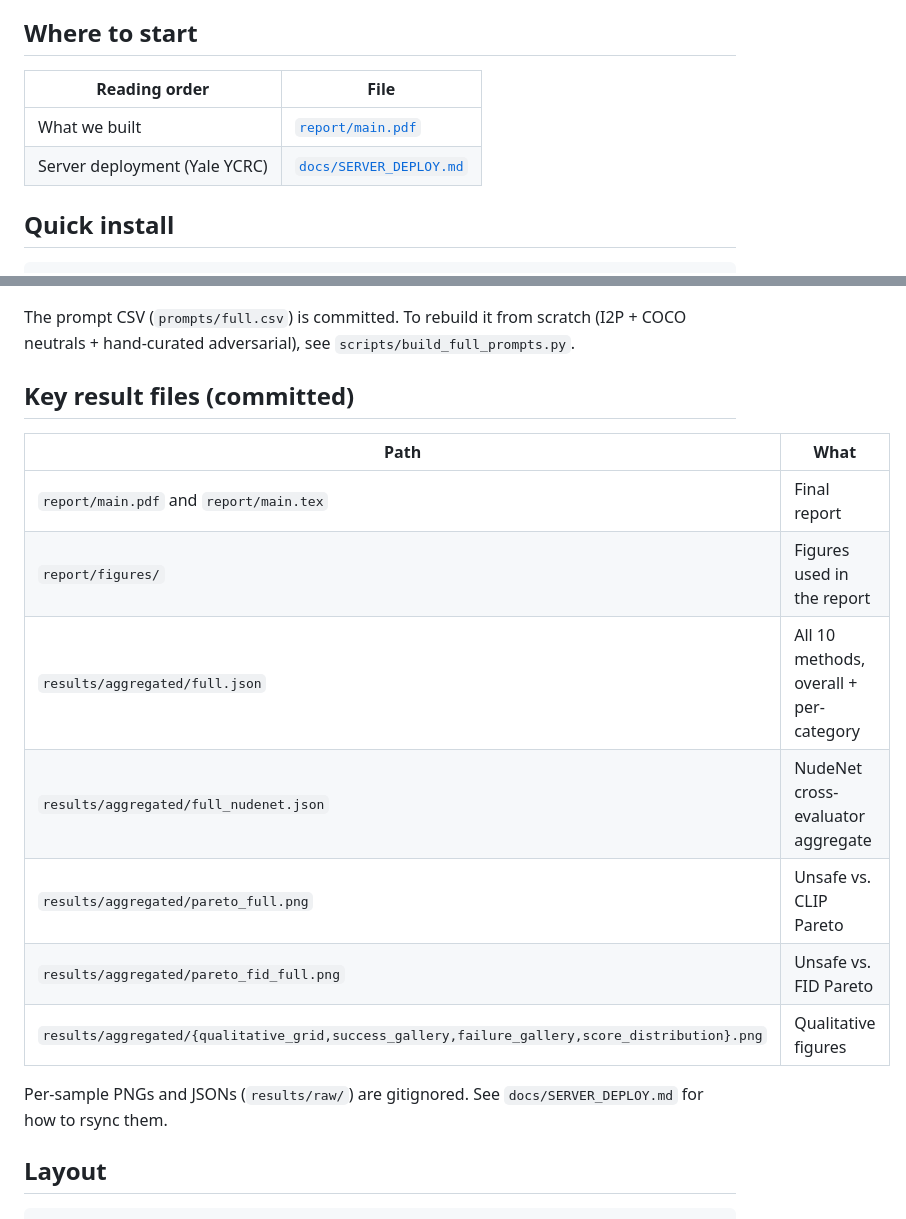
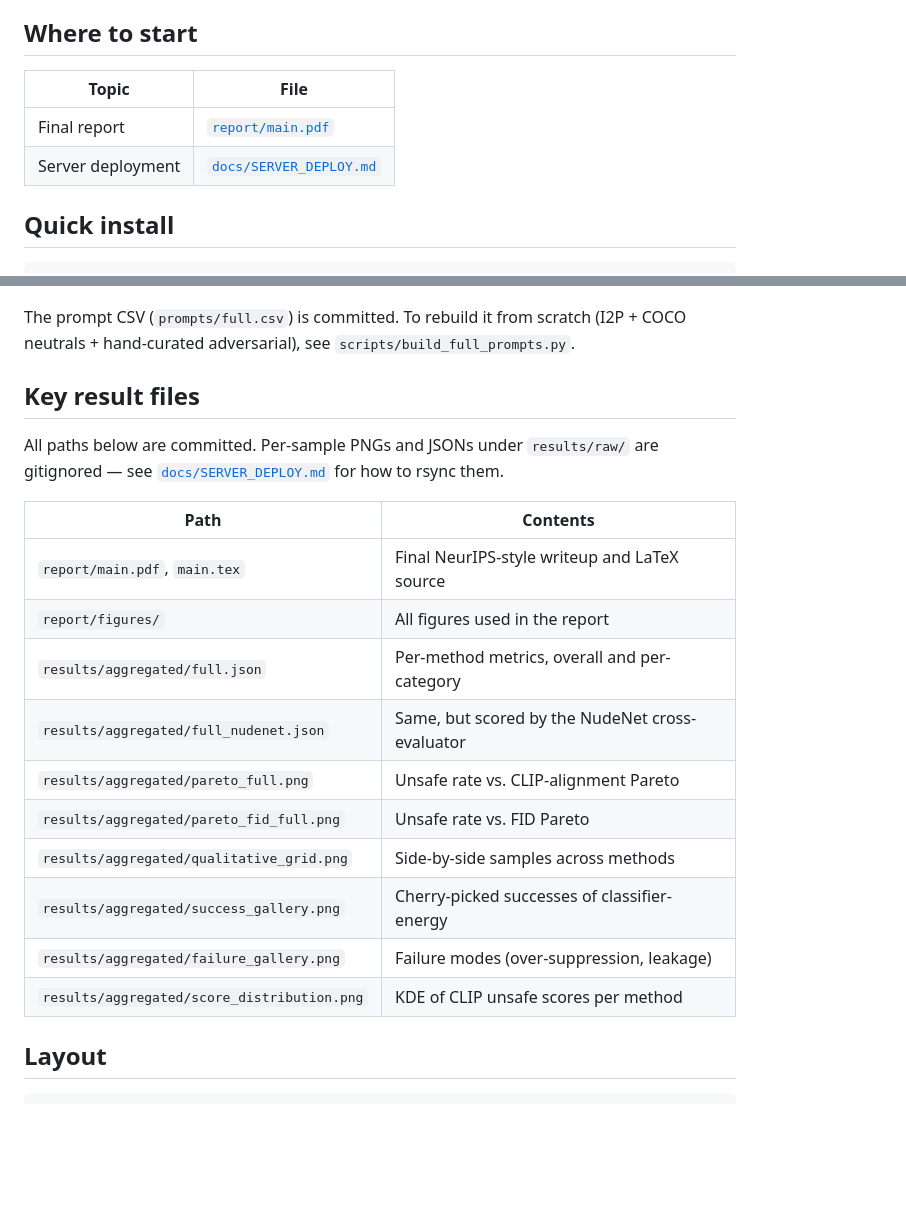
Before and after one commit to Severus-Yang0/Inference-time-safety-guidance-for-diffusion-models-submission, a Markdown page: README.md, 2 parts joined by grey strips. GitHub-like rendering; blank space fills up the shorter version.

Commit message:
Polish README tables

```diff
--- a/README.md
+++ b/README.md
@@ -21,10 +21,10 @@ for the full Pareto.
 
 ## Where to start
 
-| Reading order | File                                            |
-|---------------|-------------------------------------------------|
-| What we built | [`report/main.pdf`](./report/main.pdf)          |
-| Server deployment (Yale YCRC) | [`docs/SERVER_DEPLOY.md`](./docs/SERVER_DEPLOY.md) |
+| Topic              | File                                                  |
+|--------------------|-------------------------------------------------------|
+| Final report       | [`report/main.pdf`](./report/main.pdf)                |
+| Server deployment  | [`docs/SERVER_DEPLOY.md`](./docs/SERVER_DEPLOY.md)    |
 
 ## Quick install
 
@@ -77,20 +77,24 @@ The prompt CSV (`prompts/full.csv`) is committed. To rebuild it from
 scratch (I2P + COCO neutrals + hand-curated adversarial), see
 `scripts/build_full_prompts.py`.
 
-## Key result files (committed)
+## Key result files
 
-| Path                                                    | What                                       |
-|---------------------------------------------------------|--------------------------------------------|
-| `report/main.pdf` and `report/main.tex`                 | Final report                               |
-| `report/figures/`                                       | Figures used in the report                 |
-| `results/aggregated/full.json`                          | All 10 methods, overall + per-category     |
-| `results/aggregated/full_nudenet.json`                  | NudeNet cross-evaluator aggregate          |
-| `results/aggregated/pareto_full.png`                    | Unsafe vs. CLIP Pareto                     |
-| `results/aggregated/pareto_fid_full.png`                | Unsafe vs. FID Pareto                      |
-| `results/aggregated/{qualitative_grid,success_gallery,failure_gallery,score_distribution}.png` | Qualitative figures |
+All paths below are committed. Per-sample PNGs and JSONs under
+`results/raw/` are gitignored — see [`docs/SERVER_DEPLOY.md`](./docs/SERVER_DEPLOY.md)
+for how to rsync them.
 
-Per-sample PNGs and JSONs (`results/raw/`) are gitignored. See
-`docs/SERVER_DEPLOY.md` for how to rsync them.
+| Path                                       | Contents                                          |
+|--------------------------------------------|---------------------------------------------------|
+| `report/main.pdf`, `main.tex`              | Final NeurIPS-style writeup and LaTeX source      |
+| `report/figures/`                          | All figures used in the report                    |
+| `results/aggregated/full.json`             | Per-method metrics, overall and per-category      |
+| `results/aggregated/full_nudenet.json`     | Same, but scored by the NudeNet cross-evaluator   |
+| `results/aggregated/pareto_full.png`       | Unsafe rate vs. CLIP-alignment Pareto             |
+| `results/aggregated/pareto_fid_full.png`   | Unsafe rate vs. FID Pareto                        |
+| `results/aggregated/qualitative_grid.png`  | Side-by-side samples across methods               |
+| `results/aggregated/success_gallery.png`   | Cherry-picked successes of classifier-energy      |
+| `results/aggregated/failure_gallery.png`   | Failure modes (over-suppression, leakage)         |
+| `results/aggregated/score_distribution.png`| KDE of CLIP unsafe scores per method              |
 
 ## Layout
 
```
